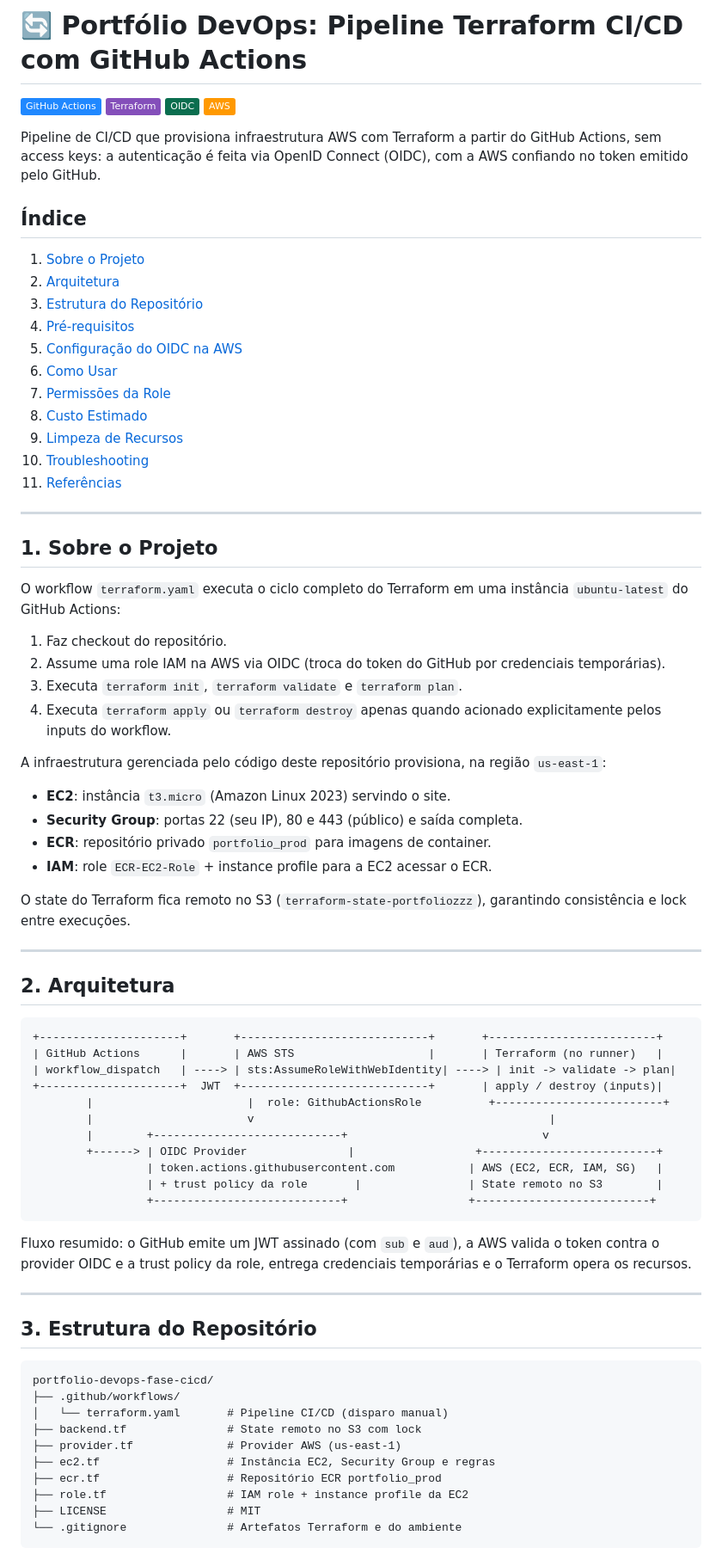
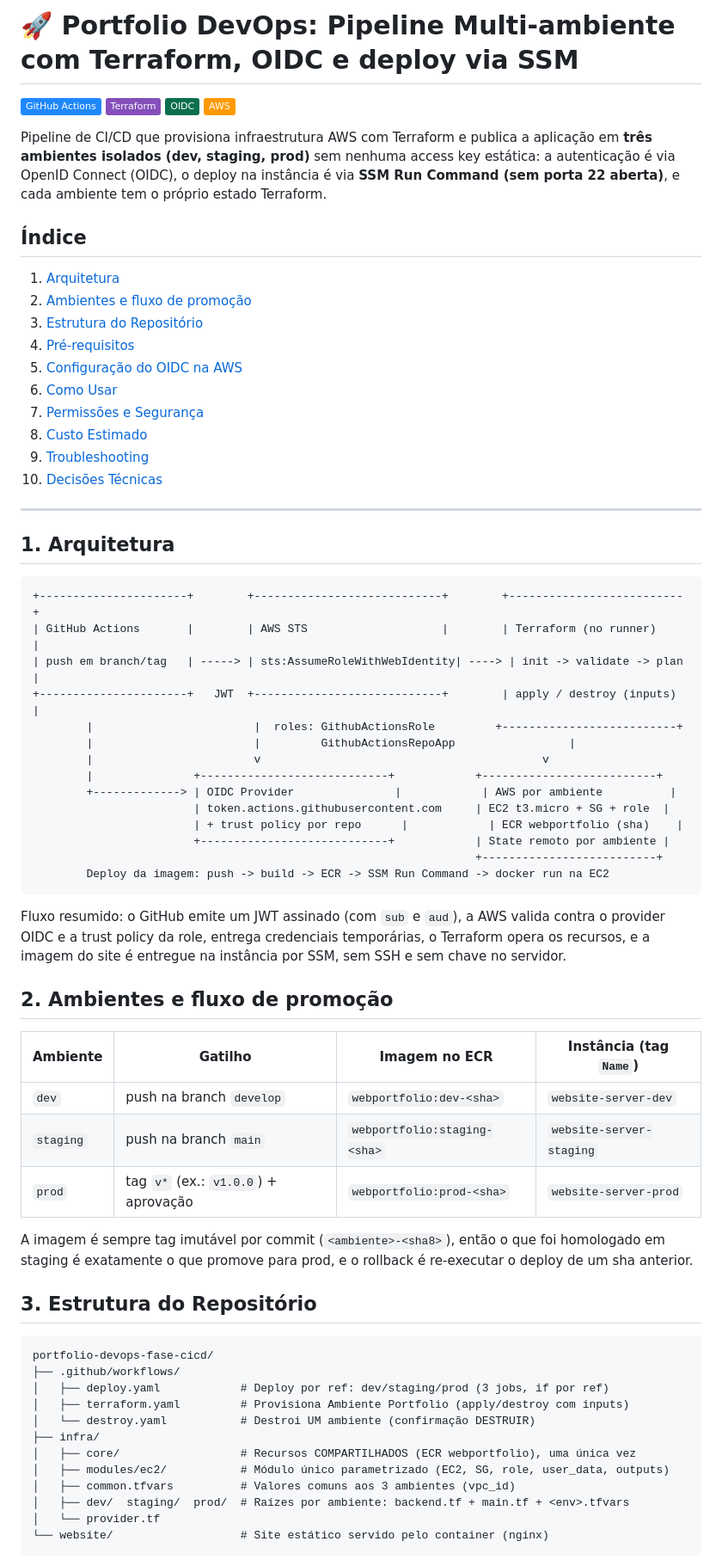
Before and after one commit to renatux/portfolio-devops-fase-cicd, a Markdown page: README.md, the part around one of its changes. Shown at 86% size. GitHub-like rendering; badges without logos.

Commit message:
docs: README atualizado para a arquitetura multi-ambiente (OIDC, SSM, modulos, core)

````diff
--- a/README.md
+++ b/README.md
@@ -1,80 +1,72 @@
-# 🔄 Portfólio DevOps: Pipeline Terraform CI/CD com GitHub Actions
+# 🚀 Portfolio DevOps: Pipeline Multi-ambiente com Terraform, OIDC e deploy via SSM
 
 [![GitHub Actions](https://img.shields.io/badge/GitHub%20Actions-2088FF?logo=githubactions&logoColor=white)](https://github.com/features/actions)
 [![Terraform](https://img.shields.io/badge/Terraform-844FBA?logo=terraform&logoColor=white)](https://www.terraform.io)
 [![OIDC](https://img.shields.io/badge/OIDC-0B6E4F?logo=openid&logoColor=white)](https://docs.github.com/en/actions/security-for-github-actions/security-hardening-your-deployments/configuring-openid-connect-in-amazon-web-services)
 [![Amazon AWS](https://img.shields.io/badge/AWS-FF9900?logo=amazonaws&logoColor=white)](https://aws.amazon.com)
 
-Pipeline de CI/CD que provisiona infraestrutura AWS com Terraform a partir do GitHub Actions, sem access keys: a autenticação é feita via OpenID Connect (OIDC), com a AWS confiando no token emitido pelo GitHub.
+Pipeline de CI/CD que provisiona infraestrutura AWS com Terraform e publica a aplicação em **três ambientes isolados (dev, staging, prod)** sem nenhuma access key estática: a autenticação é via OpenID Connect (OIDC), o deploy na instância é via **SSM Run Command (sem porta 22 aberta)**, e cada ambiente tem o próprio estado Terraform.
 
 ## Índice
 
-1. [Sobre o Projeto](#1-sobre-o-projeto)
-2. [Arquitetura](#2-arquitetura)
+1. [Arquitetura](#1-arquitetura)
+2. [Ambientes e fluxo de promoção](#2-ambientes-e-fluxo-de-promoção)
 3. [Estrutura do Repositório](#3-estrutura-do-repositório)
 4. [Pré-requisitos](#4-pré-requisitos)
 5. [Configuração do OIDC na AWS](#5-configuração-do-oidc-na-aws)
 6. [Como Usar](#6-como-usar)
-7. [Permissões da Role](#7-permissões-da-role)
+7. [Permissões e Segurança](#7-permissões-e-segurança)
 8. [Custo Estimado](#8-custo-estimado)
-9. [Limpeza de Recursos](#9-limpeza-de-recursos)
-10. [Troubleshooting](#10-troubleshooting)
-11. [Referências](#11-referências)
+9. [Troubleshooting](#9-troubleshooting)
+10. [Decisões Técnicas](#10-decisões-técnicas)
 
 ---
 
-## 1. Sobre o Projeto
-
-O workflow `terraform.yaml` executa o ciclo completo do Terraform em uma instância `ubuntu-latest` do GitHub Actions:
-
-1. Faz checkout do repositório.
-2. Assume uma role IAM na AWS via OIDC (troca do token do GitHub por credenciais temporárias).
-3. Executa `terraform init`, `terraform validate` e `terraform plan`.
-4. Executa `terraform apply` ou `terraform destroy` apenas quando acionado explicitamente pelos inputs do workflow.
-
-A infraestrutura gerenciada pelo código deste repositório provisiona, na região `us-east-1`:
-
-- **EC2**: instância `t3.micro` (Amazon Linux 2023) servindo o site.
-- **Security Group**: portas 22 (seu IP), 80 e 443 (público) e saída completa.
-- **ECR**: repositório privado `portfolio_prod` para imagens de container.
-- **IAM**: role `ECR-EC2-Role` + instance profile para a EC2 acessar o ECR.
-
-O state do Terraform fica remoto no S3 (`terraform-state-portfoliozzz`), garantindo consistência e lock entre execuções.
-
----
-
-## 2. Arquitetura
+## 1. Arquitetura
 
 ```
-+---------------------+       +----------------------------+       +-------------------------+
-| GitHub Actions      |       | AWS STS                    |       | Terraform (no runner)   |
-| workflow_dispatch   | ----> | sts:AssumeRoleWithWebIdentity| ----> | init -> validate -> plan|
-+---------------------+  JWT  +----------------------------+       | apply / destroy (inputs)|
-        |                       |  role: GithubActionsRole          +-------------------------+
-        |                       v                                            |
-        |        +----------------------------+                             v
-        +------> | OIDC Provider               |                  +--------------------------+
-                 | token.actions.githubusercontent.com           | AWS (EC2, ECR, IAM, SG)   |
-                 | + trust policy da role       |                | State remoto no S3        |
-                 +----------------------------+                  +--------------------------+
++----------------------+        +----------------------------+        +--------------------------+
+| GitHub Actions       |        | AWS STS                    |        | Terraform (no runner)    |
+| push em branch/tag   | -----> | sts:AssumeRoleWithWebIdentity| ----> | init -> validate -> plan |
++----------------------+   JWT  +----------------------------+        | apply / destroy (inputs) |
+        |                        |  roles: GithubActionsRole         +--------------------------+
+        |                        |         GithubActionsRepoApp                 |
+        |                        v                                          v
+        |               +----------------------------+            +--------------------------+
+        +-------------> | OIDC Provider               |            | AWS por ambiente          |
+                        | token.actions.githubusercontent.com     | EC2 t3.micro + SG + role  |
+                        | + trust policy por repo      |            | ECR webportfolio (sha)    |
+                        +----------------------------+            | State remoto por ambiente |
+                                                                  +--------------------------+
+        Deploy da imagem: push -> build -> ECR -> SSM Run Command -> docker run na EC2
 ```
 
-Fluxo resumido: o GitHub emite um JWT assinado (com `sub` e `aud`), a AWS valida o token contra o provider OIDC e a trust policy da role, entrega credenciais temporárias e o Terraform opera os recursos.
+Fluxo resumido: o GitHub emite um JWT assinado (com `sub` e `aud`), a AWS valida contra o provider OIDC e a trust policy da role, entrega credenciais temporárias, o Terraform opera os recursos, e a imagem do site é entregue na instância por SSM, sem SSH e sem chave no servidor.
 
----
+## 2. Ambientes e fluxo de promoção
+
+| Ambiente | Gatilho | Imagem no ECR | Instância (tag `Name`) |
+|---|---|---|---|
+| `dev` | push na branch `develop` | `webportfolio:dev-<sha>` | `website-server-dev` |
+| `staging` | push na branch `main` | `webportfolio:staging-<sha>` | `website-server-staging` |
+| `prod` | tag `v*` (ex.: `v1.0.0`) + aprovação | `webportfolio:prod-<sha>` | `website-server-prod` |
+
+A imagem é sempre tag imutável por commit (`<ambiente>-<sha8>`), então o que foi homologado em staging é exatamente o que promove para prod, e o rollback é re-executar o deploy de um sha anterior.
 
 ## 3. Estrutura do Repositório
 
 ```
 portfolio-devops-fase-cicd/
 ├── .github/workflows/
-│   └── terraform.yaml       # Pipeline CI/CD (disparo manual)
-├── backend.tf               # State remoto no S3 com lock
-├── provider.tf              # Provider AWS (us-east-1)
-├── ec2.tf                   # Instância EC2, Security Group e regras
-├── ecr.tf                   # Repositório ECR portfolio_prod
-├── role.tf                  # IAM role + instance profile da EC2
-├── LICENSE                  # MIT
-└── .gitignore               # Artefatos Terraform e do ambiente
+│   ├── deploy.yaml            # Deploy por ref: dev/staging/prod (3 jobs, if por ref)
+│   ├── terraform.yaml         # Provisiona Ambiente Portfolio (apply/destroy com inputs)
+│   └── destroy.yaml           # Destroi UM ambiente (confirmação DESTRUIR)
+├── infra/
+│   ├── core/                  # Recursos COMPARTILHADOS (ECR webportfolio), uma única vez
+│   ├── modules/ec2/           # Módulo único parametrizado (EC2, SG, role, user_data, outputs)
+│   ├── common.tfvars          # Valores comuns aos 3 ambientes (vpc_id)
+│   ├── dev/  staging/  prod/  # Raízes por ambiente: backend.tf + main.tf + <env>.tfvars
+│   └── provider.tf
+└── website/                   # Site estático servido pelo container (nginx)
 ```
 
````
Also changed, not shown: other parts of README.md (+66 -113 lines).
